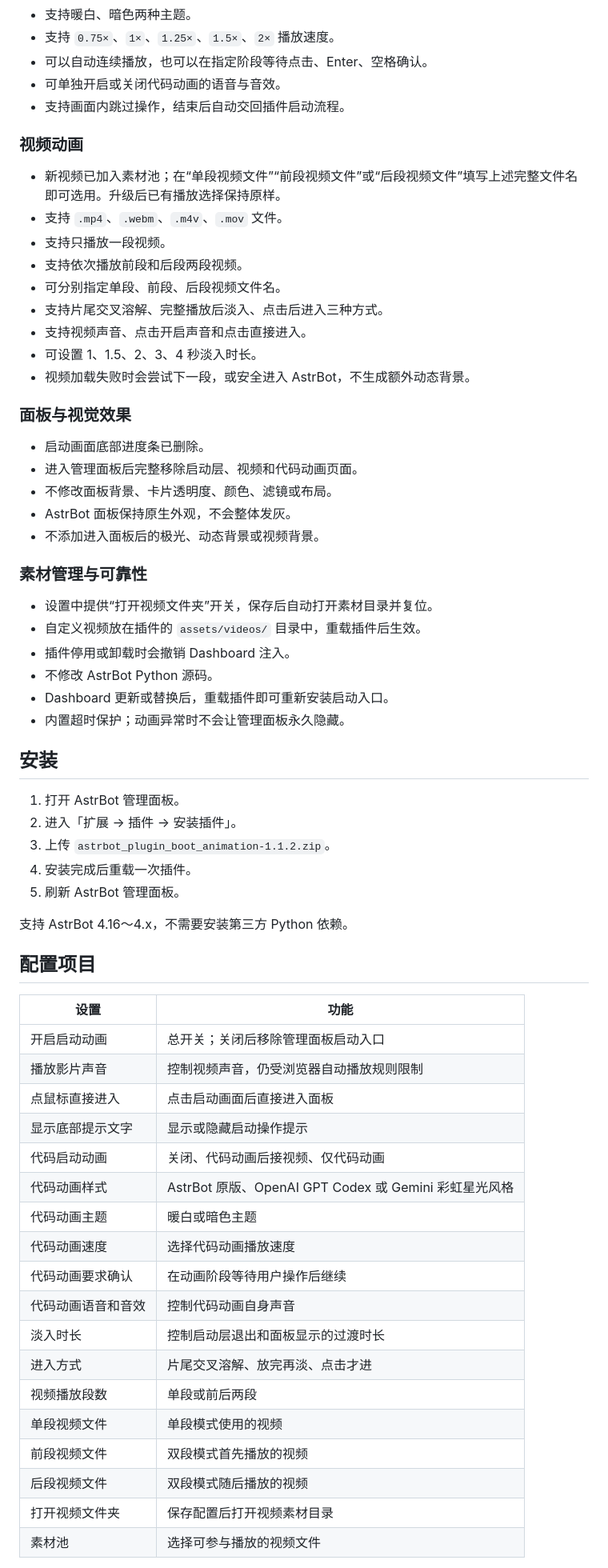
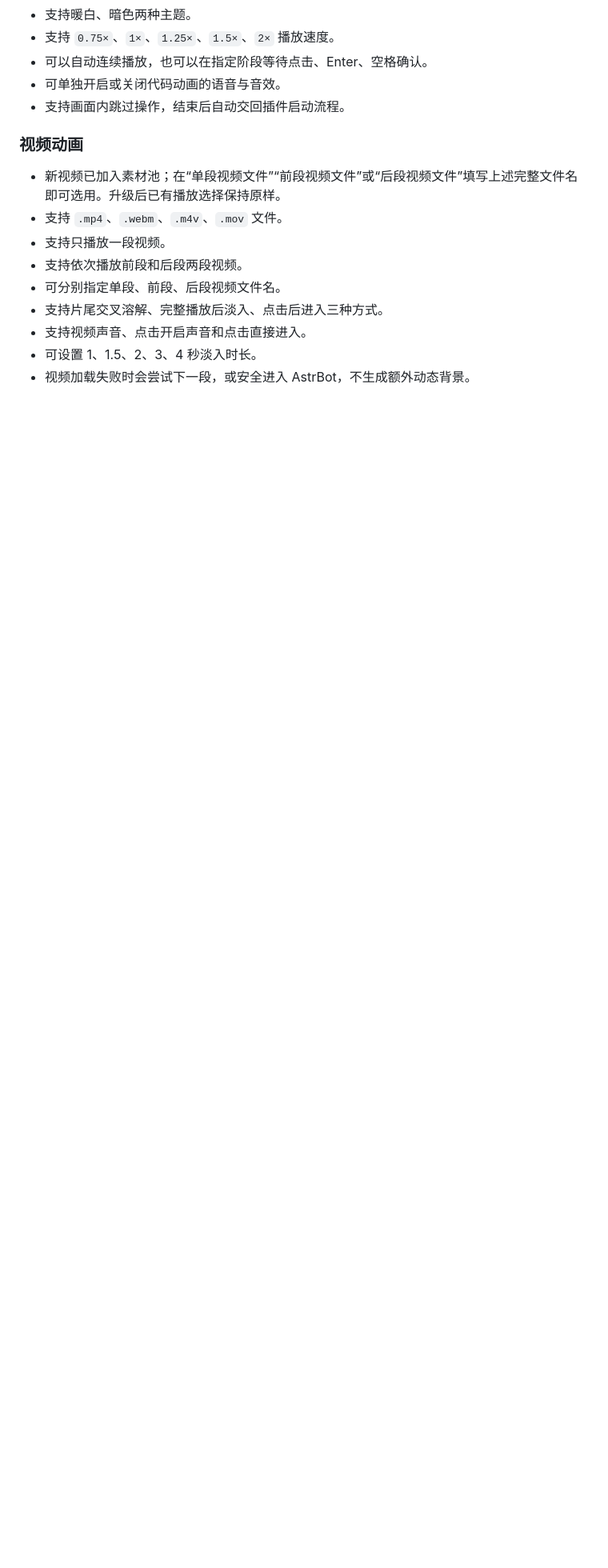
Before and after one commit to dajj250/astrbot_plugin_boot_animation, a Markdown page: README.md, the part around one of its changes. Shown at 80% size. GitHub-like rendering; blank space fills up the shorter version.

```diff
--- a/README.md
+++ b/README.md
@@ -57,7 +73,9 @@ v1.1.2 新增 Gemini 彩虹星光代码动画：基于最初分幕流程，身
 - 可单独开启或关闭代码动画的语音与音效。
 - 支持画面内跳过操作，结束后自动交回插件启动流程。
 
+
 ### 视频动画
+
 
 - 新视频已加入素材池；在“单段视频文件”“前段视频文件”或“后段视频文件”填写上述完整文件名即可选用。升级后已有播放选择保持原样。
 - 支持 `.mp4`、`.webm`、`.m4v`、`.mov` 文件。
@@ -68,54 +86,3 @@ v1.1.2 新增 Gemini 彩虹星光代码动画：基于最初分幕流程，身
 - 支持视频声音、点击开启声音和点击直接进入。
 - 可设置 1、1.5、2、3、4 秒淡入时长。
 - 视频加载失败时会尝试下一段，或安全进入 AstrBot，不生成额外动态背景。
-
-### 面板与视觉效果
-
-- 启动画面底部进度条已删除。
-- 进入管理面板后完整移除启动层、视频和代码动画页面。
-- 不修改面板背景、卡片透明度、颜色、滤镜或布局。
-- AstrBot 面板保持原生外观，不会整体发灰。
-- 不添加进入面板后的极光、动态背景或视频背景。
-
-### 素材管理与可靠性
-
-- 设置中提供“打开视频文件夹”开关，保存后自动打开素材目录并复位。
-- 自定义视频放在插件的 `assets/videos/` 目录中，重载插件后生效。
-- 插件停用或卸载时会撤销 Dashboard 注入。
-- 不修改 AstrBot Python 源码。
-- Dashboard 更新或替换后，重载插件即可重新安装启动入口。
-- 内置超时保护；动画异常时不会让管理面板永久隐藏。
-
-## 安装
-
-1. 打开 AstrBot 管理面板。
-2. 进入「扩展 → 插件 → 安装插件」。
-3. 上传 `astrbot_plugin_boot_animation-1.1.2.zip`。
-4. 安装完成后重载一次插件。
-5. 刷新 AstrBot 管理面板。
-
-支持 AstrBot 4.16～4.x，不需要安装第三方 Python 依赖。
-
-## 配置项目
-
-| 设置 | 功能 |
-| --- | --- |
-| 开启启动动画 | 总开关；关闭后移除管理面板启动入口 |
-| 播放影片声音 | 控制视频声音，仍受浏览器自动播放规则限制 |
-| 点鼠标直接进入 | 点击启动画面后直接进入面板 |
-| 显示底部提示文字 | 显示或隐藏启动操作提示 |
-| 代码启动动画 | 关闭、代码动画后接视频、仅代码动画 |
-| 代码动画样式 | AstrBot 原版、OpenAI GPT Codex 或 Gemini 彩虹星光风格 |
-| 代码动画主题 | 暖白或暗色主题 |
-| 代码动画速度 | 选择代码动画播放速度 |
-| 代码动画要求确认 | 在动画阶段等待用户操作后继续 |
-| 代码动画语音和音效 | 控制代码动画自身声音 |
-| 淡入时长 | 控制启动层退出和面板显示的过渡时长 |
-| 进入方式 | 片尾交叉溶解、放完再淡、点击才进 |
-| 视频播放段数 | 单段或前后两段 |
-| 单段视频文件 | 单段模式使用的视频 |
-| 前段视频文件 | 双段模式首先播放的视频 |
-| 后段视频文件 | 双段模式随后播放的视频 |
-| 打开视频文件夹 | 保存配置后打开视频素材目录 |
-| 素材池 | 选择可参与播放的视频文件 |
-
```
Also changed, not shown: other parts of README.md (+19 -36 lines).
